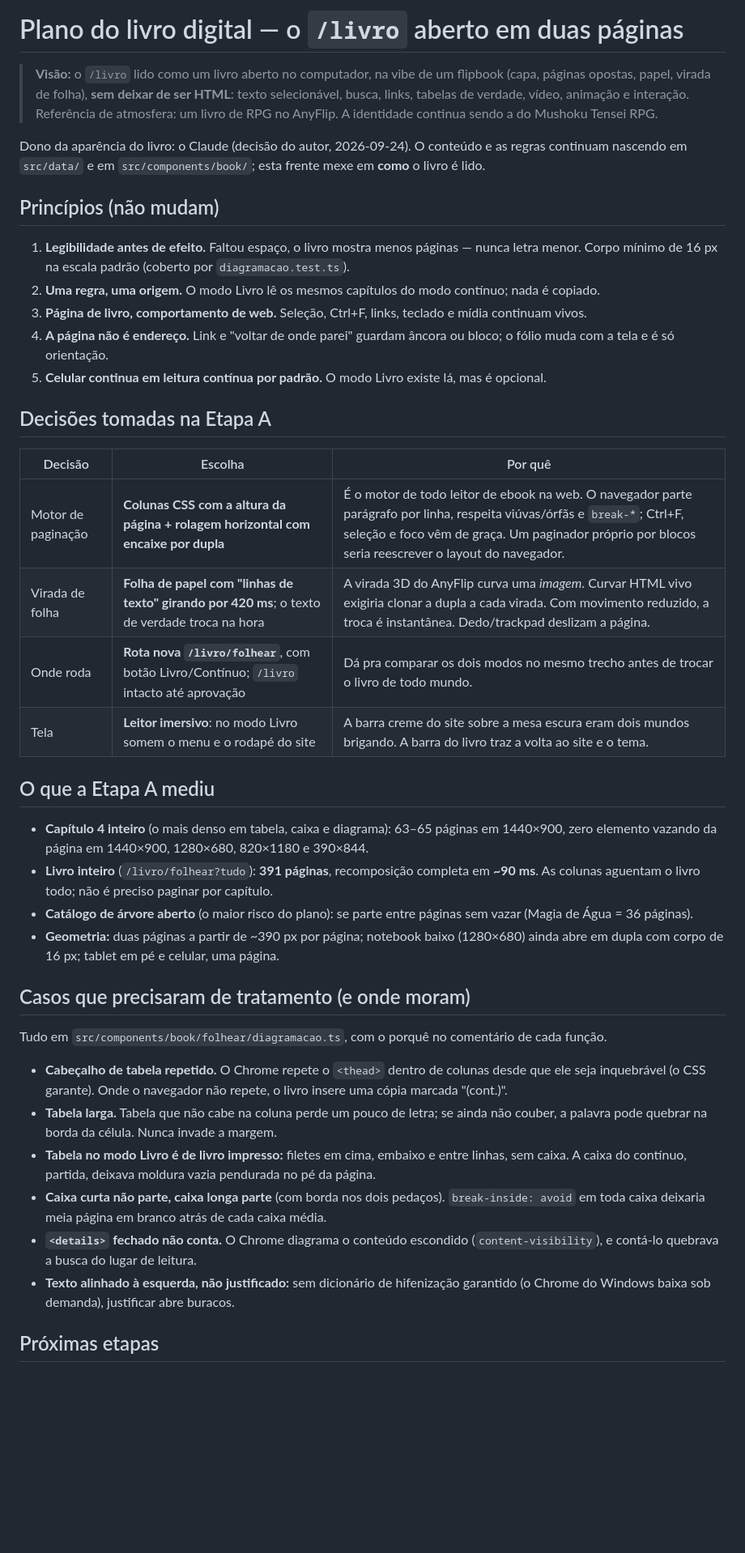
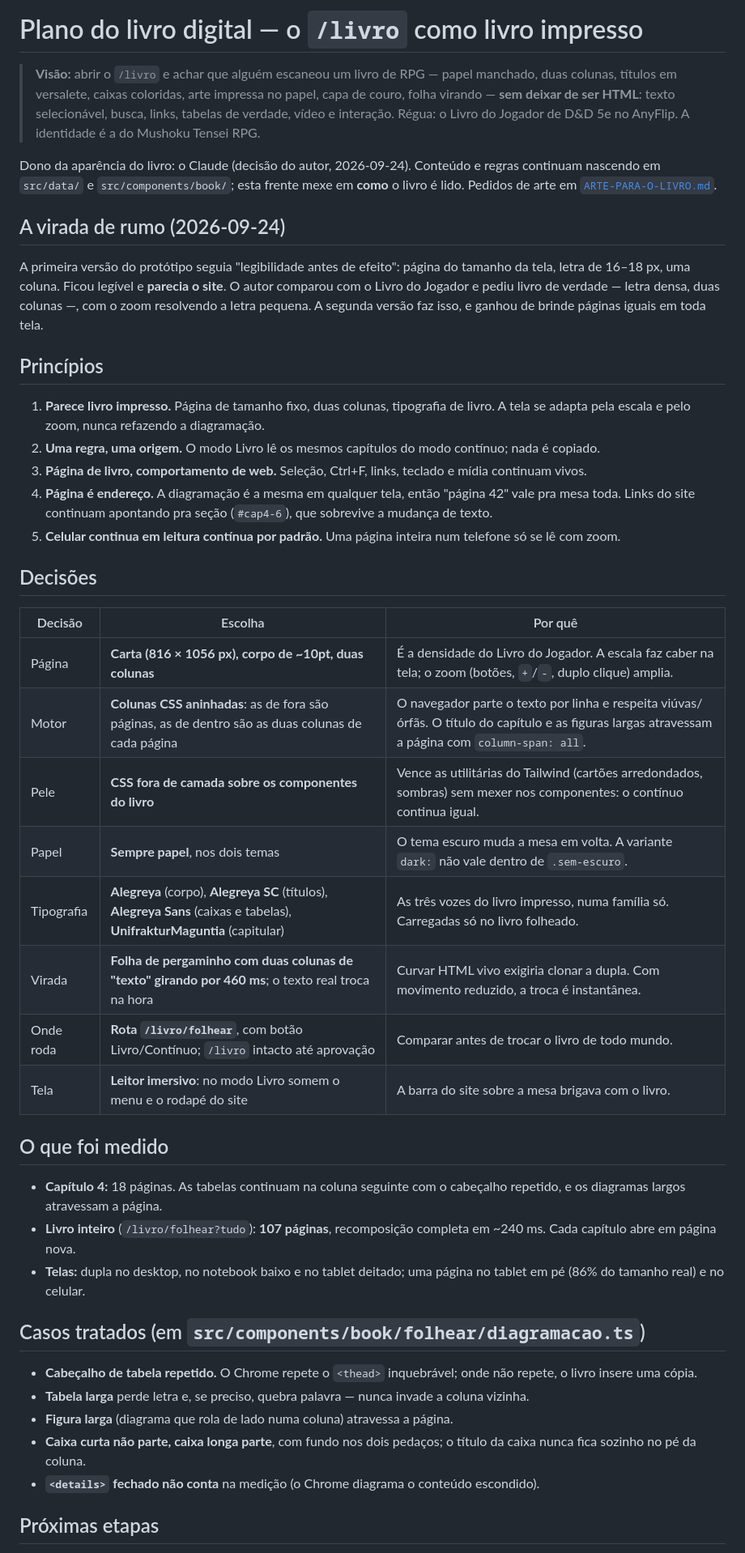
Before and after one commit to peluca2007/Moshoku-tensei-rpg, a Markdown page: PLANO-LIVRO-DIGITAL.md, the part around one of its changes. Shown at 81% size. GitHub-like rendering; blank space fills up the shorter version.

```diff
--- a/PLANO-LIVRO-DIGITAL.md
+++ b/PLANO-LIVRO-DIGITAL.md
@@ -1,59 +1,62 @@
-# Plano do livro digital — o `/livro` aberto em duas páginas
+# Plano do livro digital — o `/livro` como livro impresso
 
-> **Visão:** o `/livro` lido como um livro aberto no computador, na vibe de um flipbook (capa, páginas
-> opostas, papel, virada de folha), **sem deixar de ser HTML**: texto selecionável, busca, links,
-> tabelas de verdade, vídeo, animação e interação. Referência de atmosfera: um livro de RPG no AnyFlip.
-> A identidade continua sendo a do Mushoku Tensei RPG.
+> **Visão:** abrir o `/livro` e achar que alguém escaneou um livro de RPG — papel manchado, duas colunas,
+> títulos em versalete, caixas coloridas, arte impressa no papel, capa de couro, folha virando — **sem
+> deixar de ser HTML**: texto selecionável, busca, links, tabelas de verdade, vídeo e interação.
+> Régua: o Livro do Jogador de D&D 5e no AnyFlip. A identidade é a do Mushoku Tensei RPG.
 
-Dono da aparência do livro: o Claude (decisão do autor, 2026-09-24). O conteúdo e as regras continuam
-nascendo em `src/data/` e em `src/components/book/`; esta frente mexe em **como** o livro é lido.
+Dono da aparência do livro: o Claude (decisão do autor, 2026-09-24). Conteúdo e regras continuam nascendo
+em `src/data/` e `src/components/book/`; esta frente mexe em **como** o livro é lido. Pedidos de arte em
+[`ARTE-PARA-O-LIVRO.md`](ARTE-PARA-O-LIVRO.md).
 
-## Princípios (não mudam)
+## A virada de rumo (2026-09-24)
 
-1. **Legibilidade antes de efeito.** Faltou espaço, o livro mostra menos páginas — nunca letra menor.
-   Corpo mínimo de 16 px na escala padrão (coberto por `diagramacao.test.ts`).
+A primeira versão do protótipo seguia "legibilidade antes de efeito": página do tamanho da tela, letra de
+16–18 px, uma coluna. Ficou legível e **parecia o site**. O autor comparou com o Livro do Jogador e pediu
+livro de verdade — letra densa, duas colunas —, com o zoom resolvendo a letra pequena. A segunda versão faz
+isso, e ganhou de brinde páginas iguais em toda tela.
+
+## Princípios
+
+1. **Parece livro impresso.** Página de tamanho fixo, duas colunas, tipografia de livro. A tela se adapta
+   pela escala e pelo zoom, nunca refazendo a diagramação.
 2. **Uma regra, uma origem.** O modo Livro lê os mesmos capítulos do modo contínuo; nada é copiado.
 3. **Página de livro, comportamento de web.** Seleção, Ctrl+F, links, teclado e mídia continuam vivos.
-4. **A página não é endereço.** Link e "voltar de onde parei" guardam âncora ou bloco; o fólio muda
-   com a tela e é só orientação.
-5. **Celular continua em leitura contínua por padrão.** O modo Livro existe lá, mas é opcional.
+4. **Página é endereço.** A diagramação é a mesma em qualquer tela, então "página 42" vale pra mesa toda.
+   Links do site continuam apontando pra seção (`#cap4-6`), que sobrevive a mudança de texto.
+5. **Celular continua em leitura contínua por padrão.** Uma página inteira num telefone só se lê com zoom.
 
-## Decisões tomadas na Etapa A
+## Decisões
 
 | Decisão | Escolha | Por quê |
 | --- | --- | --- |
-| Motor de paginação | **Colunas CSS com a altura da página + rolagem horizontal com encaixe por dupla** | É o motor de todo leitor de ebook na web. O navegador parte parágrafo por linha, respeita viúvas/órfãs e `break-*`; Ctrl+F, seleção e foco vêm de graça. Um paginador próprio por blocos seria reescrever o layout do navegador. |
-| Virada de folha | **Folha de papel com "linhas de texto" girando por 420 ms**; o texto de verdade troca na hora | A virada 3D do AnyFlip curva uma *imagem*. Curvar HTML vivo exigiria clonar a dupla a cada virada. Com movimento reduzido, a troca é instantânea. Dedo/trackpad deslizam a página. |
-| Onde roda | **Rota nova `/livro/folhear`**, com botão Livro/Contínuo; `/livro` intacto até aprovação | Dá pra comparar os dois modos no mesmo trecho antes de trocar o livro de todo mundo. |
-| Tela | **Leitor imersivo**: no modo Livro somem o menu e o rodapé do site | A barra creme do site sobre a mesa escura eram dois mundos brigando. A barra do livro traz a volta ao site e o tema. |
+| Página | **Carta (816 × 1056 px), corpo de ~10pt, duas colunas** | É a densidade do Livro do Jogador. A escala faz caber na tela; o zoom (botões, `+`/`-`, duplo clique) amplia. |
+| Motor | **Colunas CSS aninhadas**: as de fora são páginas, as de dentro são as duas colunas de cada página | O navegador parte o texto por linha e respeita viúvas/órfãs. O título do capítulo e as figuras largas atravessam a página com `column-span: all`. |
+| Pele | **CSS fora de camada sobre os componentes do livro** | Vence as utilitárias do Tailwind (cartões arredondados, sombras) sem mexer nos componentes: o contínuo continua igual. |
+| Papel | **Sempre papel**, nos dois temas | O tema escuro muda a mesa em volta. A variante `dark:` não vale dentro de `.sem-escuro`. |
+| Tipografia | **Alegreya** (corpo), **Alegreya SC** (títulos), **Alegreya Sans** (caixas e tabelas), **UnifrakturMaguntia** (capitular) | As três vozes do livro impresso, numa família só. Carregadas só no livro folheado. |
+| Virada | **Folha de pergaminho com duas colunas de "texto" girando por 460 ms**; o texto real troca na hora | Curvar HTML vivo exigiria clonar a dupla. Com movimento reduzido, a troca é instantânea. |
+| Onde roda | **Rota `/livro/folhear`**, com botão Livro/Contínuo; `/livro` intacto até aprovação | Comparar antes de trocar o livro de todo mundo. |
+| Tela | **Leitor imersivo**: no modo Livro somem o menu e o rodapé do site | A barra do site sobre a mesa brigava com o livro. |
 
-## O que a Etapa A mediu
+## O que foi medido
 
-- **Capítulo 4 inteiro** (o mais denso em tabela, caixa e diagrama): 63–65 páginas em 1440×900, zero
-  elemento vazando da página em 1440×900, 1280×680, 820×1180 e 390×844.
-- **Livro inteiro** (`/livro/folhear?tudo`): **391 páginas**, recomposição completa em **~90 ms**. As
-  colunas aguentam o livro todo; não é preciso paginar por capítulo.
-- **Catálogo de árvore aberto** (o maior risco do plano): se parte entre páginas sem vazar (Magia de
-  Água = 36 páginas).
-- **Geometria:** duas páginas a partir de ~390 px por página; notebook baixo (1280×680) ainda abre em
-  dupla com corpo de 16 px; tablet em pé e celular, uma página.
+- **Capítulo 4:** 18 páginas. As tabelas continuam na coluna seguinte com o cabeçalho repetido, e os
+  diagramas largos atravessam a página.
+- **Livro inteiro** (`/livro/folhear?tudo`): **107 páginas**, recomposição completa em ~240 ms. Cada
+  capítulo abre em página nova.
+- **Telas:** dupla no desktop, no notebook baixo e no tablet deitado; uma página no tablet em pé (86% do
+  tamanho real) e no celular.
 
-## Casos que precisaram de tratamento (e onde moram)
+## Casos tratados (em `src/components/book/folhear/diagramacao.ts`)
 
-Tudo em `src/components/book/folhear/diagramacao.ts`, com o porquê no comentário de cada função.
-
-- **Cabeçalho de tabela repetido.** O Chrome repete o `<thead>` dentro de colunas desde que ele seja
-  inquebrável (o CSS garante). Onde o navegador não repete, o livro insere uma cópia marcada "(cont.)".
-- **Tabela larga.** Tabela que não cabe na coluna perde um pouco de letra; se ainda não couber, a palavra
-  pode quebrar na borda da célula. Nunca invade a margem.
-- **Tabela no modo Livro é de livro impresso:** filetes em cima, embaixo e entre linhas, sem caixa. A
-  caixa do contínuo, partida, deixava moldura vazia pendurada no pé da página.
-- **Caixa curta não parte, caixa longa parte** (com borda nos dois pedaços). `break-inside: avoid` em
-  toda caixa deixaria meia página em branco atrás de cada caixa média.
-- **`<details>` fechado não conta.** O Chrome diagrama o conteúdo escondido (`content-visibility`), e
-  contá-lo quebrava a busca do lugar de leitura.
-- **Texto alinhado à esquerda, não justificado:** sem dicionário de hifenização garantido (o Chrome do
-  Windows baixa sob demanda), justificar abre buracos.
+- **Cabeçalho de tabela repetido.** O Chrome repete o `<thead>` inquebrável; onde não repete, o livro
+  insere uma cópia.
+- **Tabela larga** perde letra e, se preciso, quebra palavra — nunca invade a coluna vizinha.
+- **Figura larga** (diagrama que rola de lado numa coluna) atravessa a página.
+- **Caixa curta não parte, caixa longa parte**, com fundo nos dois pedaços; o título da caixa nunca fica
+  sozinho no pé da coluna.
+- **`<details>` fechado não conta** na medição (o Chrome diagrama o conteúdo escondido).
 
 ## Próximas etapas
 
```
Also changed, not shown: other parts of PLANO-LIVRO-DIGITAL.md (+13 -15 lines), ARTE-PARA-O-LIVRO.md (added, +65 -0 lines).
